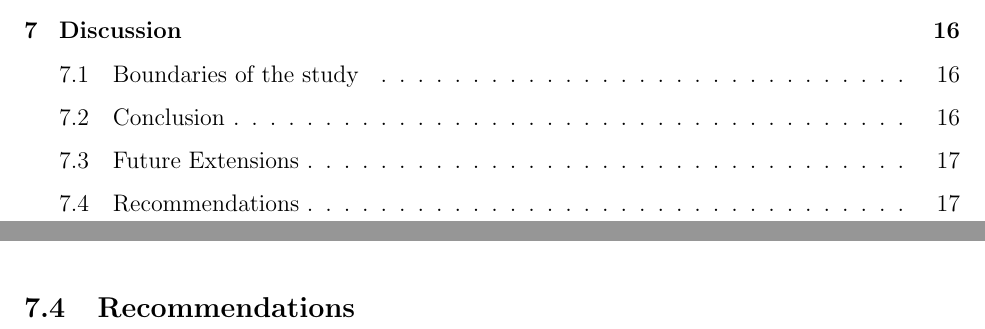
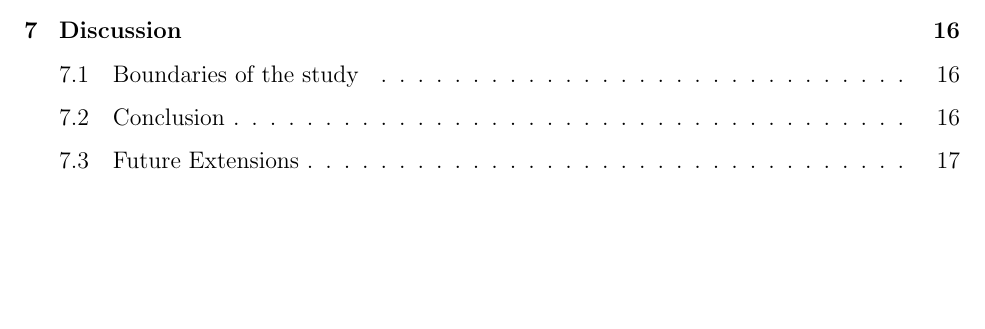
Before and after one commit to felixzhao/stat501-project, a LaTeX paper (report/stat501-project-report.tex): two parts of pages 2 and 17 of 19 before the commit and part of page 2 of 19 after it, the two joined at a grey line, cut so that both start at the same text, the shorter picture padded with empty space. Compiled offline with pdfLaTeX.

Commit message:
finalize version

```diff
--- a/report/stat501-project-report.tex
+++ b/report/stat501-project-report.tex
@@ -430,7 +430,7 @@ It's imperative to understand the nuances of feature loadings. All the top featu
 
 		There are many other clustering techniques than k-means clustering which may perform better and/or differently to k-means. Tuning the hyperparameters in these models and, in particular, tuning the number of clusters. There are also other ways of measuring survival such as the Nelson-Aalen estimator, and performing an in-depth log-rank test of each cluster to determine if certain clusters are really just the same.
 
-		\subsection{Recommendations}
+		% \subsection{Recommendations}
 
 	% Final summary and conclusions drawn from the statistical analysis.
 
```
